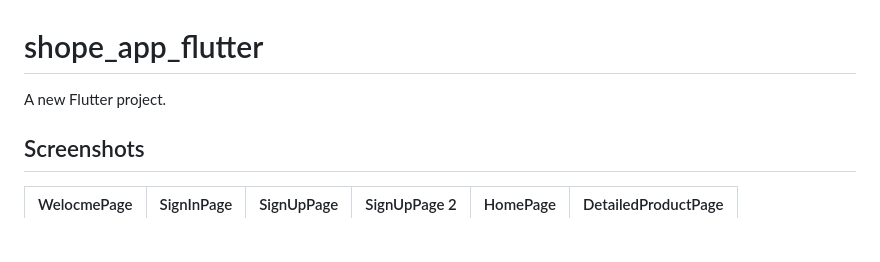
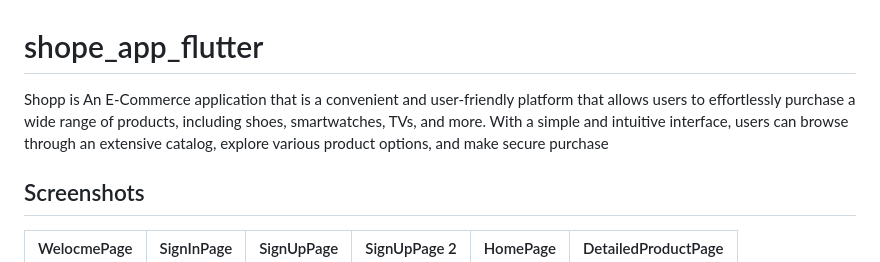
Before and after one commit to InfoGenies/Shopp_Flutter, a Markdown page: README.md, the part around the change. Drawn GitHub-style; blank space fills up the shorter version.

```diff
--- a/README.md
+++ b/README.md
@@ -1,6 +1,6 @@
 # shope_app_flutter
 
-A new Flutter project.
+Shopp is An E-Commerce  application that is a convenient and user-friendly platform that allows users to effortlessly purchase a wide range of products, including shoes, smartwatches, TVs, and more. With a simple and intuitive interface, users can browse through an extensive catalog, explore various product options, and make secure purchase
 
 ## Screenshots
 
```
